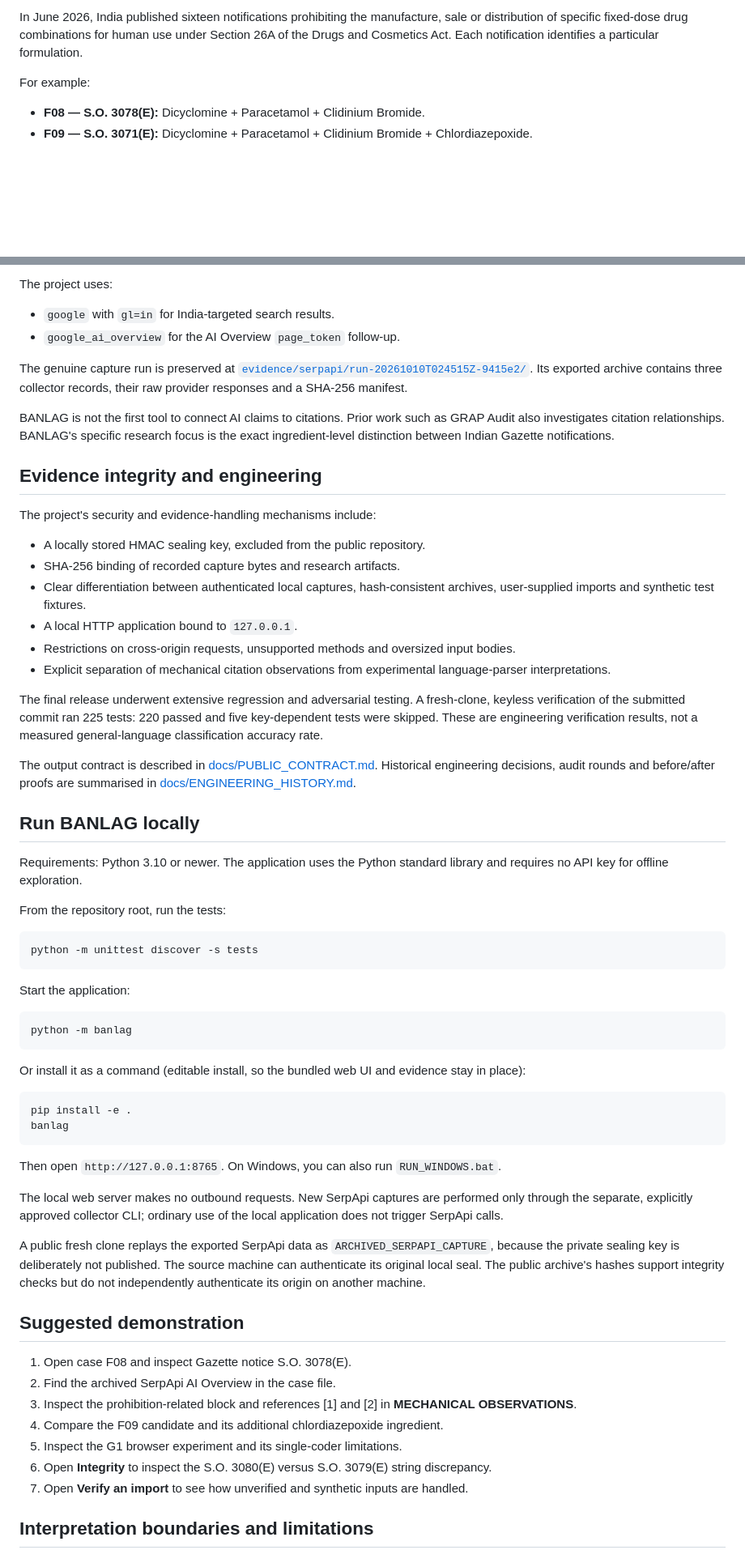
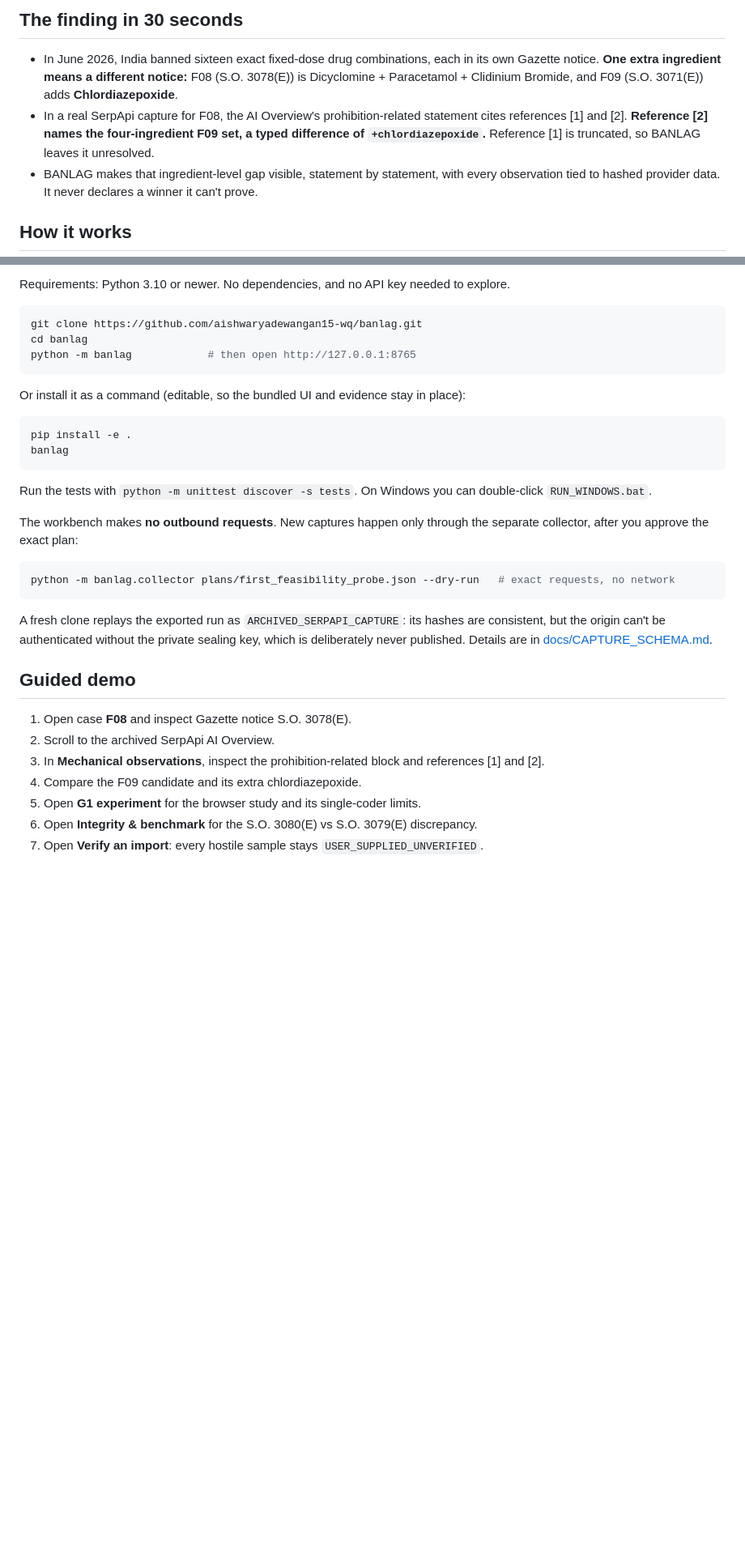
Before and after one commit to aishwaryadewangan15-wq/banlag, a Markdown page: README.md, 2 parts joined by grey strips. Shown at 81% size. GitHub-like rendering; blank space fills up the shorter version.

````diff
--- a/README.md
+++ b/README.md
@@ -12,8 +12,9 @@ A single additional ingredient can change which drug regulation applies.
 
-In June 2026, India published sixteen notifications prohibiting the manufacture, sale or distribution of specific fixed-dose drug combinations for human use under Section 26A of the Drugs and Cosmetics Act. Each notification identifies a particular formulation.
+## The finding in 30 seconds
 
-For example:
+- In June 2026, India banned sixteen exact fixed-dose drug combinations, each in its own Gazette notice. **One extra ingredient means a different notice:** F08 (S.O. 3078(E)) is Dicyclomine + Paracetamol + Clidinium Bromide, and F09 (S.O. 3071(E)) adds **Chlordiazepoxide**.
+- In a real SerpApi capture for F08, the AI Overview's prohibition-related statement cites references [1] and [2]. **Reference [2] names the four-ingredient F09 set, a typed difference of `+chlordiazepoxide`.** Reference [1] is truncated, so BANLAG leaves it unresolved.
+- BANLAG makes that ingredient-level gap visible, statement by statement, with every observation tied to hashed provider data. It never declares a winner it can't prove.
 
-* **F08 — S.O. 3078(E):** Dicyclomine + Paracetamol + Clidinium Bromide.
-* **F09 — S.O. 3071(E):** Dicyclomine + Paracetamol + Clidinium Bromide + Chlordiazepoxide.
+## How it works
 
@@ -87,66 +69,36 @@ In particular, the AI Overview response includes `text_blocks` and `reference_in
 
-The project uses:
-
-* `google` with `gl=in` for India-targeted search results.
-* `google_ai_overview` for the AI Overview `page_token` follow-up.
-
-The genuine capture run is preserved at [`evidence/serpapi/run-20261010T024515Z-9415e2/`](evidence/serpapi/run-20261010T024515Z-9415e2/). Its exported archive contains three collector records, their raw provider responses and a SHA-256 manifest.
-
-BANLAG is not the first tool to connect AI claims to citations. Prior work such as GRAP Audit also investigates citation relationships. BANLAG's specific research focus is the exact ingredient-level distinction between Indian Gazette notifications.
-
-## Evidence integrity and engineering
-
-The project's security and evidence-handling mechanisms include:
-
-* A locally stored HMAC sealing key, excluded from the public repository.
-* SHA-256 binding of recorded capture bytes and research artifacts.
-* Clear differentiation between authenticated local captures, hash-consistent archives, user-supplied imports and synthetic test fixtures.
-* A local HTTP application bound to `127.0.0.1`.
-* Restrictions on cross-origin requests, unsupported methods and oversized input bodies.
-* Explicit separation of mechanical citation observations from experimental language-parser interpretations.
-
-The final release underwent extensive regression and adversarial testing. A fresh-clone, keyless verification of the submitted commit ran 225 tests: 220 passed and five key-dependent tests were skipped. These are engineering verification results, not a measured general-language classification accuracy rate.
-
-The output contract is described in [docs/PUBLIC_CONTRACT.md](docs/PUBLIC_CONTRACT.md). Historical engineering decisions, audit rounds and before/after proofs are summarised in [docs/ENGINEERING_HISTORY.md](docs/ENGINEERING_HISTORY.md).
-
-## Run BANLAG locally
-
-Requirements: Python 3.10 or newer. The application uses the Python standard library and requires no API key for offline exploration.
-
-From the repository root, run the tests:
+Requirements: Python 3.10 or newer. No dependencies, and no API key needed to explore.
 
 ```bash
-python -m unittest discover -s tests
+git clone https://github.com/aishwaryadewangan15-wq/banlag.git
+cd banlag
+python -m banlag            # then open http://127.0.0.1:8765
 ```
 
-Start the application:
-
-```bash
-python -m banlag
-```
-
-Or install it as a command (editable install, so the bundled web UI and evidence stay in place):
+Or install it as a command (editable, so the bundled UI and evidence stay in place):
 
 ```bash
 pip install -e .
 banlag
 ```
 
-Then open `http://127.0.0.1:8765`. On Windows, you can also run `RUN_WINDOWS.bat`.
+Run the tests with `python -m unittest discover -s tests`. On Windows you can double-click `RUN_WINDOWS.bat`.
 
-The local web server makes no outbound requests. New SerpApi captures are performed only through the separate, explicitly approved collector CLI; ordinary use of the local application does not trigger SerpApi calls.
+The workbench makes **no outbound requests**. New captures happen only through the separate collector, after you approve the exact plan:
 
-A public fresh clone replays the exported SerpApi data as `ARCHIVED_SERPAPI_CAPTURE`, because the private sealing key is deliberately not published. The source machine can authenticate its original local seal. The public archive's hashes support integrity checks but do not independently authenticate its origin on another machine.
+```bash
+python -m banlag.collector plans/first_feasibility_probe.json --dry-run   # exact requests, no network
+```
 
-## Suggested demonstration
+A fresh clone replays the exported run as `ARCHIVED_SERPAPI_CAPTURE`: its hashes are consistent, but the origin can't be authenticated without the private sealing key, which is deliberately never published. Details are in [docs/CAPTURE_SCHEMA.md](docs/CAPTURE_SCHEMA.md).
 
-1. Open case F08 and inspect Gazette notice S.O. 3078(E).
-2. Find the archived SerpApi AI Overview in the case file.
-3. Inspect the prohibition-related block and references [1] and [2] in **MECHANICAL OBSERVATIONS**.
-4. Compare the F09 candidate and its additional chlordiazepoxide ingredient.
-5. Inspect the G1 browser experiment and its single-coder limitations.
-6. Open **Integrity** to inspect the S.O. 3080(E) versus S.O. 3079(E) string discrepancy.
-7. Open **Verify an import** to see how unverified and synthetic inputs are handled.
+## Guided demo
 
-## Interpretation boundaries and limitations
+1. Open case **F08** and inspect Gazette notice S.O. 3078(E).
+2. Scroll to the archived SerpApi AI Overview.
+3. In **Mechanical observations**, inspect the prohibition-related block and references [1] and [2].
+4. Compare the F09 candidate and its extra chlordiazepoxide.
+5. Open **G1 experiment** for the browser study and its single-coder limits.
+6. Open **Integrity & benchmark** for the S.O. 3080(E) vs S.O. 3079(E) discrepancy.
+7. Open **Verify an import**: every hostile sample stays `USER_SUPPLIED_UNVERIFIED`.
 
````
Also changed, not shown: other parts of README.md (+58 -84 lines).
